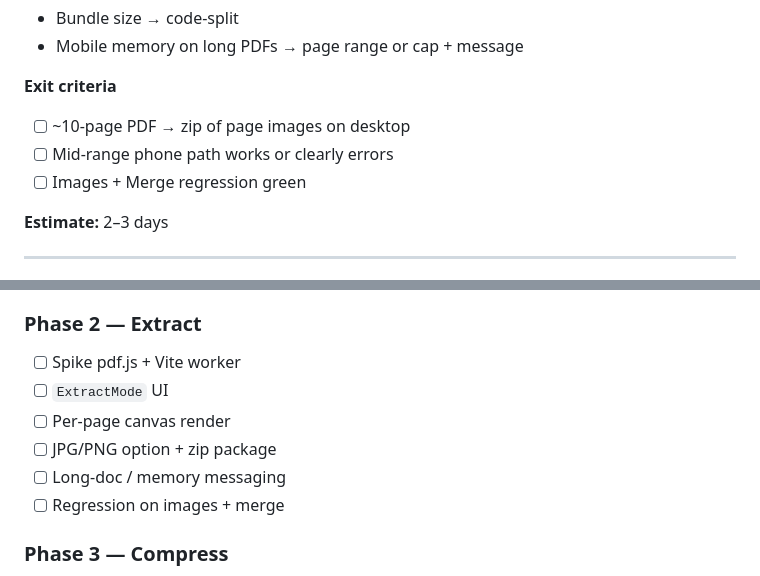
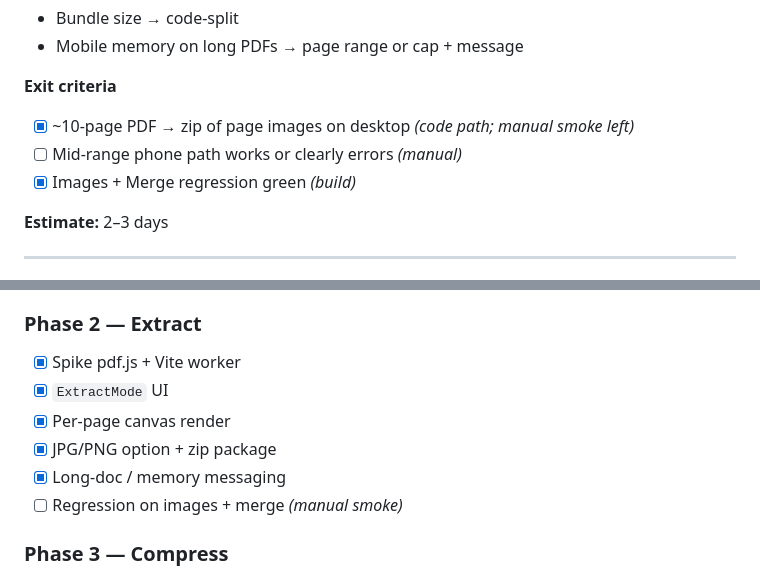
Before and after one commit to anchorsystems90-sys/staypress-app, a Markdown page: docs/TOOLKIT_IMPLEMENTATION_PLAN.md, 2 parts joined by grey strips. Rendered like a GitHub page.

```diff
--- a/docs/TOOLKIT_IMPLEMENTATION_PLAN.md
+++ b/docs/TOOLKIT_IMPLEMENTATION_PLAN.md
@@ -232,9 +232,9 @@ Completes the private document loop.
 
 **Exit criteria**
 
-- [ ] ~10-page PDF → zip of page images on desktop
-- [ ] Mid-range phone path works or clearly errors
-- [ ] Images + Merge regression green
+- [x] ~10-page PDF → zip of page images on desktop _(code path; manual smoke left)_
+- [ ] Mid-range phone path works or clearly errors _(manual)_
+- [x] Images + Merge regression green _(build)_
 
 **Estimate:** 2–3 days
 
@@ -398,12 +398,12 @@ Copy into issues or a PR description as needed.
 
 ### Phase 2 — Extract
 
-- [ ] Spike pdf.js + Vite worker
-- [ ] `ExtractMode` UI
-- [ ] Per-page canvas render
-- [ ] JPG/PNG option + zip package
-- [ ] Long-doc / memory messaging
-- [ ] Regression on images + merge
+- [x] Spike pdf.js + Vite worker
+- [x] `ExtractMode` UI
+- [x] Per-page canvas render
+- [x] JPG/PNG option + zip package
+- [x] Long-doc / memory messaging
+- [ ] Regression on images + merge _(manual smoke)_
 
 ### Phase 3 — Compress
 
```
Also changed, not shown: README.md (+14 -2 lines).
